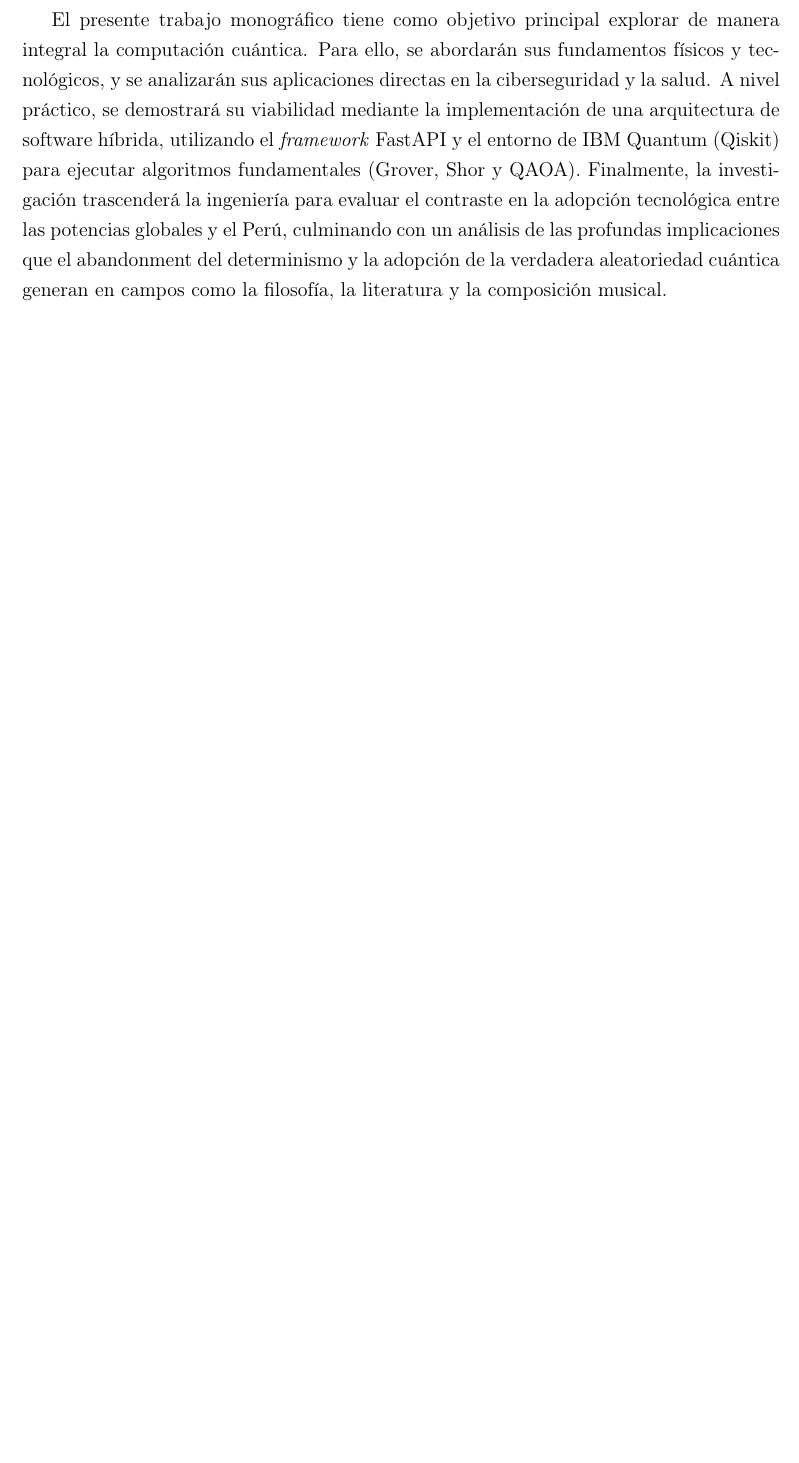
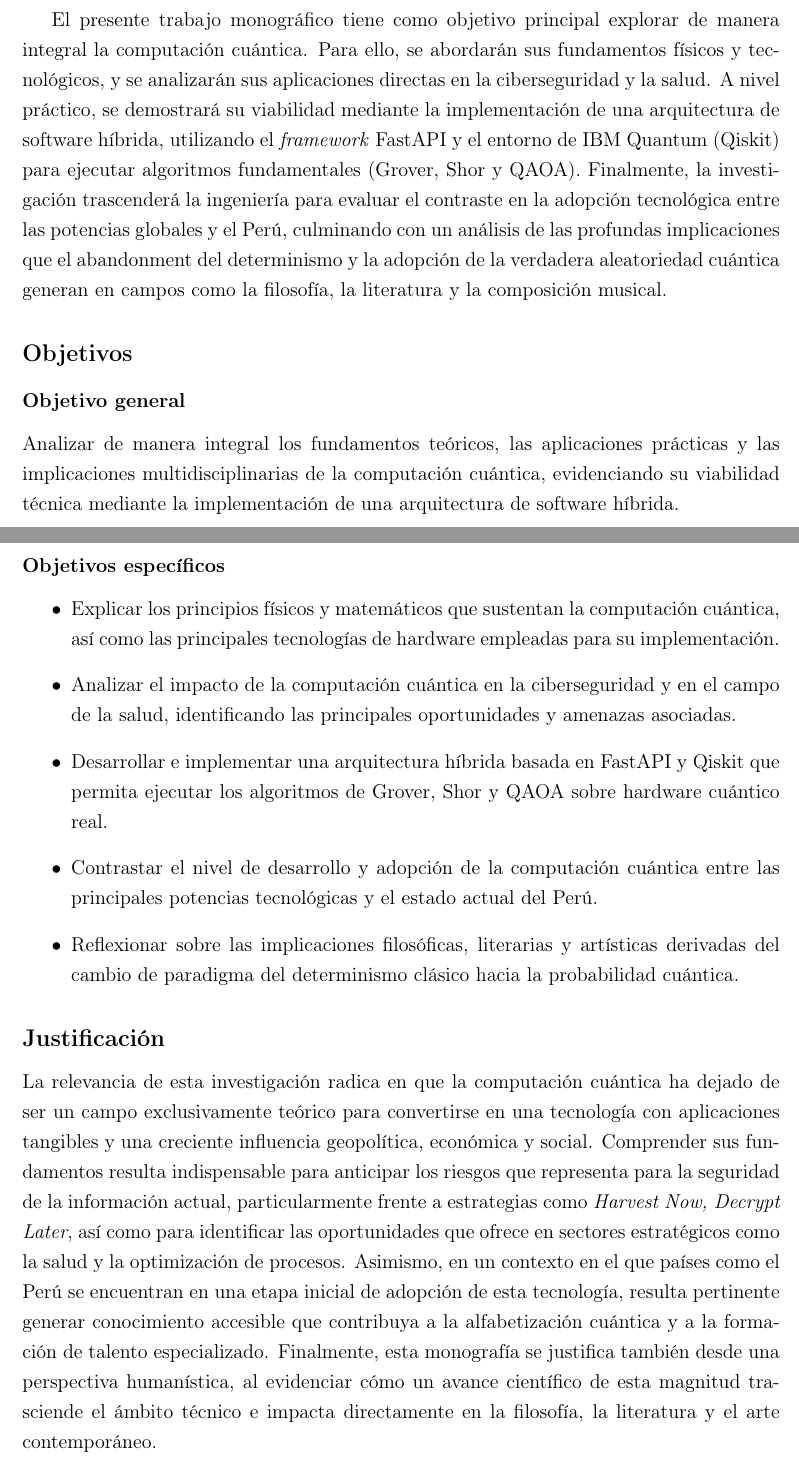
Before and after one commit to dfxchristian/ComputacionCuanticaIntro, a LaTeX document (monografia.tex): part of page 3 of 42 before the commit and two parts of pages 4 and 5 of 44 after it, the two joined at a grey line, cut so that both start at the same text, the shorter picture padded with empty space. Compiled offline with pdfLaTeX.

Commit message:
Corrección en formato

```diff
--- a/monografia.tex
+++ b/monografia.tex
@@ -66,10 +66,16 @@
              {ñ}{{\~n}}1 {Ñ}{{\~N}}1
 }
 
+% ==============================
+% COLOR DE ENLACES: solo las URLs (referencias, notas de figuras) van en azul.
+% Los enlaces internos (índice, tabla de contenidos) van en negro para no
+% confundirse con hipervínculos externos.
+% ==============================
 \hypersetup{
     colorlinks=true,
-    linkcolor=blue,
-    urlcolor=blue
+    linkcolor=black,
+    urlcolor=blue,
+    citecolor=black
 }
 
 %==============================
@@ -142,6 +171,25 @@ Este progreso no es meramente teórico; tiene consecuencias prácticas inmediata
 
 El presente trabajo monográfico tiene como objetivo principal explorar de manera integral la computación cuántica. Para ello, se abordarán sus fundamentos físicos y tecnológicos, y se analizarán sus aplicaciones directas en la ciberseguridad y la salud. A nivel práctico, se demostrará su viabilidad mediante la implementación de una arquitectura de software híbrida, utilizando el \textit{framework} FastAPI y el entorno de IBM Quantum (Qiskit) para ejecutar algoritmos fundamentales (Grover, Shor y QAOA). Finalmente, la investigación trascenderá la ingeniería para evaluar el contraste en la adopción tecnológica entre las potencias globales y el Perú, culminando con un análisis de las profundas implicaciones que el abandonment del determinismo y la adopción de la verdadera aleatoriedad cuántica generan en campos como la filosofía, la literatura y la composición musical.
 
+\subsection*{Objetivos}
+\addcontentsline{toc}{subsection}{Objetivos}
+
+\subsubsection*{Objetivo general}
+Analizar de manera integral los fundamentos teóricos, las aplicaciones prácticas y las implicaciones multidisciplinarias de la computación cuántica, evidenciando su viabilidad técnica mediante la implementación de una arquitectura de software híbrida.
+
+\subsubsection*{Objetivos específicos}
+\begin{itemize}
+    \item Explicar los principios físicos y matemáticos que sustentan la computación cuántica, así como las principales tecnologías de hardware empleadas para su implementación.
+    \item Analizar el impacto de la computación cuántica en la ciberseguridad y en el campo de la salud, identificando las principales oportunidades y amenazas asociadas.
+    \item Desarrollar e implementar una arquitectura híbrida basada en FastAPI y Qiskit que permita ejecutar los algoritmos de Grover, Shor y QAOA sobre hardware cuántico real.
+    \item Contrastar el nivel de desarrollo y adopción de la computación cuántica entre las principales potencias tecnológicas y el estado actual del Perú.
+    \item Reflexionar sobre las implicaciones filosóficas, literarias y artísticas derivadas del cambio de paradigma del determinismo clásico hacia la probabilidad cuántica.
+\end{itemize}
+
+\subsection*{Justificación}
+\addcontentsline{toc}{subsection}{Justificación}
+La relevancia de esta investigación radica en que la computación cuántica ha dejado de ser un campo exclusivamente teórico para convertirse en una tecnología con aplicaciones tangibles y una creciente influencia geopolítica, económica y social. Comprender sus fundamentos resulta indispensable para anticipar los riesgos que representa para la seguridad de la información actual, particularmente frente a estrategias como \textit{Harvest Now, Decrypt Later}, así como para identificar las oportunidades que ofrece en sectores estratégicos como la salud y la optimización de procesos. Asimismo, en un contexto en el que países como el Perú se encuentran en una etapa inicial de adopción de esta tecnología, resulta pertinente generar conocimiento accesible que contribuya a la alfabetización cuántica y a la formación de talento especializado. Finalmente, esta monografía se justifica también desde una perspectiva humanística, al evidenciar cómo un avance científico de esta magnitud trasciende el ámbito técnico e impacta directamente en la filosofía, la literatura y el arte contemporáneo.
+
 % ==============================
 % II. DESARROLLO
 % ==============================
```
Also changed, not shown: monografia.pdf, monografia.tex (42 more changed lines).
